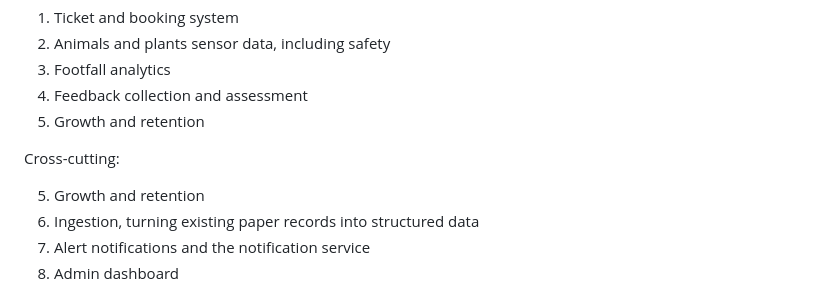
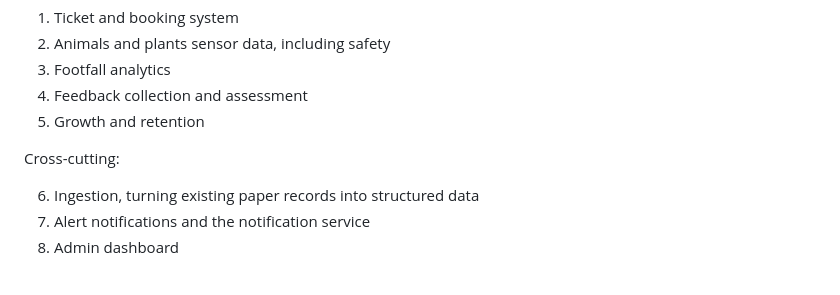
Before and after one commit to santhosh-challa/ground-truth, a Markdown page: README.md, the part around the change. Drawn GitHub-style.

```diff
--- a/README.md
+++ b/README.md
@@ -177,7 +177,6 @@ Prioritized:
 
 Cross-cutting:
 
-5.  Growth and retention
 6.  Ingestion, turning existing paper records into structured data
 7.  Alert notifications and the notification service
 8.  Admin dashboard
```
